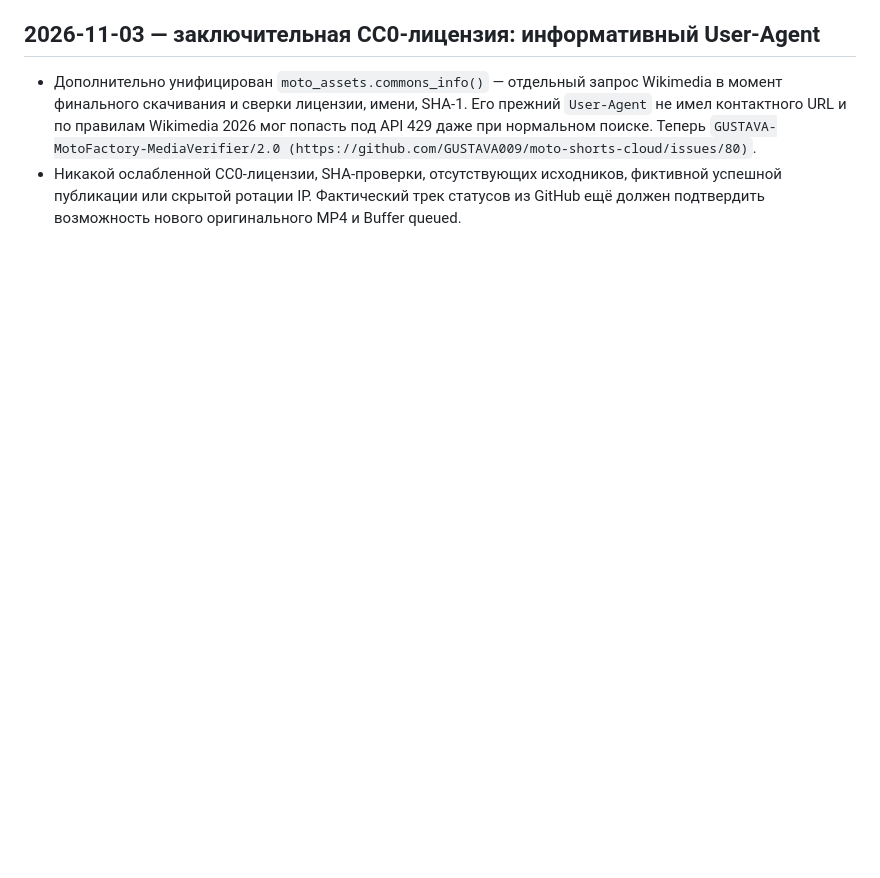
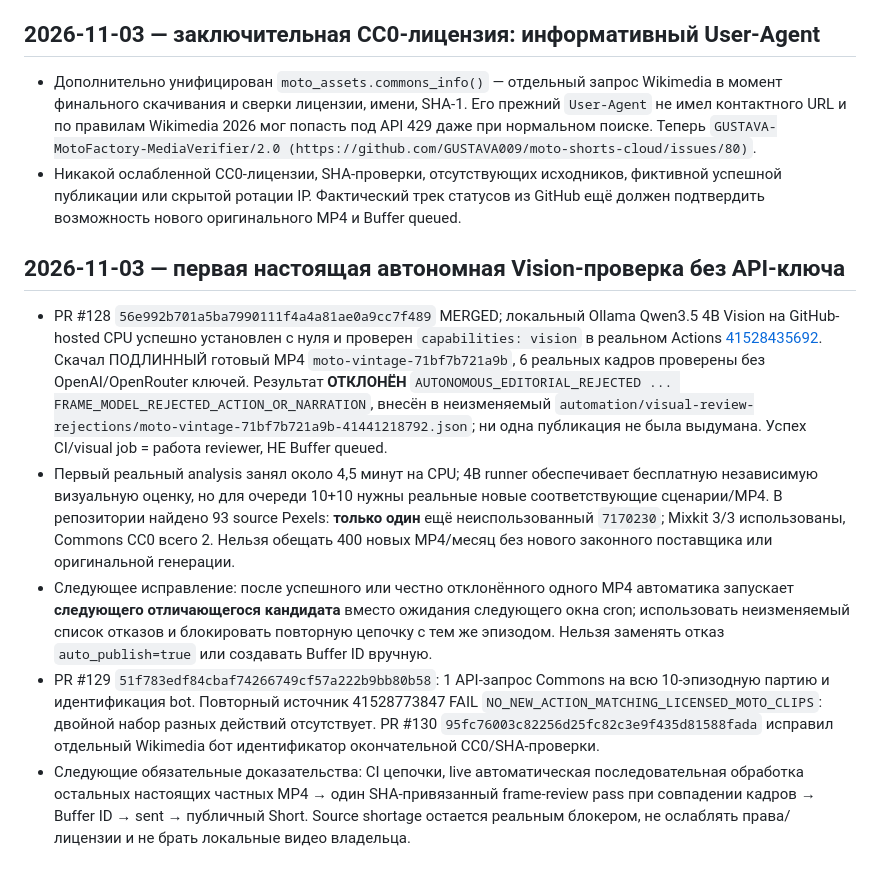
Before and after one commit to GUSTAVA009/moto-shorts-cloud, a Markdown page: docs/FACTORY_RECOVERY_CHECKPOINT_RU.md, the part around the change. Drawn GitHub-style; blank space fills up the shorter version.

Commit message:
Checkpoint proven local video review rejection, exhausted source stock, automatic next-review advancement

```diff
--- a/docs/FACTORY_RECOVERY_CHECKPOINT_RU.md
+++ b/docs/FACTORY_RECOVERY_CHECKPOINT_RU.md
@@ -238,3 +238,10 @@ _Примечание: авторский Deep голос ещё не прошё
 ## 2026-11-03 — заключительная CC0-лицензия: информативный User-Agent
 - Дополнительно унифицирован `moto_assets.commons_info()` — отдельный запрос Wikimedia в момент финального скачивания и сверки лицензии, имени, SHA-1. Его прежний `User-Agent` не имел контактного URL и по правилам Wikimedia 2026 мог попасть под API 429 даже при нормальном поиске. Теперь `GUSTAVA-MotoFactory-MediaVerifier/2.0 (https://github.com/GUSTAVA009/moto-shorts-cloud/issues/80)`.
 - Никакой ослабленной CC0-лицензии, SHA-проверки, отсутствующих исходников, фиктивной успешной публикации или скрытой ротации IP. Фактический трек статусов из GitHub ещё должен подтвердить возможность нового оригинального MP4 и Buffer queued.
+
+## 2026-11-03 — первая настоящая автономная Vision-проверка без API-ключа
+- PR #128 `56e992b701a5ba7990111f4a4a81ae0a9cc7f489` MERGED; локальный Ollama Qwen3.5 4B Vision на GitHub-hosted CPU успешно установлен с нуля и проверен `capabilities: vision` в реальном Actions [41528435692](https://github.com/GUSTAVA009/moto-shorts-cloud/actions/runs/41528435692). Скачал ПОДЛИННЫЙ готовый MP4 `moto-vintage-71bf7b721a9b`, 6 реальных кадров проверены без OpenAI/OpenRouter ключей. Результат **ОТКЛОНЁН** `AUTONOMOUS_EDITORIAL_REJECTED ... FRAME_MODEL_REJECTED_ACTION_OR_NARRATION`, внесён в неизменяемый `automation/visual-review-rejections/moto-vintage-71bf7b721a9b-41441218792.json`; ни одна публикация не была выдумана. Успех CI/visual job = работа reviewer, НЕ Buffer queued.
+- Первый реальный analysis занял около 4,5 минут на CPU; 4B runner обеспечивает бесплатную независимую визуальную оценку, но для очереди 10+10 нужны реальные новые соответствующие сценарии/MP4. В репозитории найдено 93 source Pexels: **только один** ещё неиспользованный `7170230`; Mixkit 3/3 использованы, Commons CC0 всего 2. Нельзя обещать 400 новых MP4/месяц без нового законного поставщика или оригинальной генерации.
+- Следующее исправление: после успешного или честно отклонённого одного MP4 автоматика запускает **следующего отличающегося кандидата** вместо ожидания следующего окна cron; использовать неизменяемый список отказов и блокировать повторную цепочку с тем же эпизодом. Нельзя заменять отказ `auto_publish=true` или создавать Buffer ID вручную.
+- PR #129 `51f783edf84cbaf74266749cf57a222b9bb80b58`: 1 API-запрос Commons на всю 10-эпизодную партию и идентификация bot. Повторный источник 41528773847 FAIL `NO_NEW_ACTION_MATCHING_LICENSED_MOTO_CLIPS`: двойной набор разных действий отсутствует. PR #130 `95fc76003c82256d25fc82c3e9f435d81588fada` исправил отдельный Wikimedia бот идентификатор окончательной CC0/SHA-проверки.
+- Следующие обязательные доказательства: CI цепочки, live автоматическая последовательная обработка остальных настоящих частных MP4 → один SHA-привязанный frame-review pass при совпадении кадров → Buffer ID → sent → публичный Short. Source shortage остается реальным блокером, не ослаблять права/лицензии и не брать локальные видео владельца.
```
